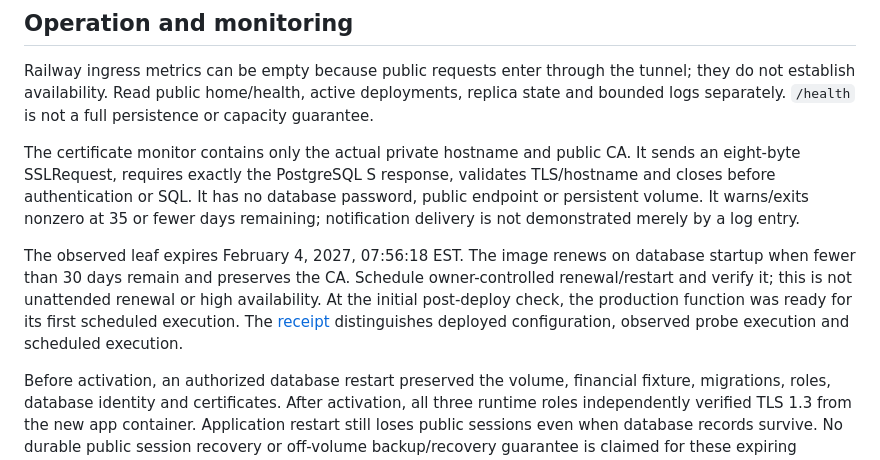
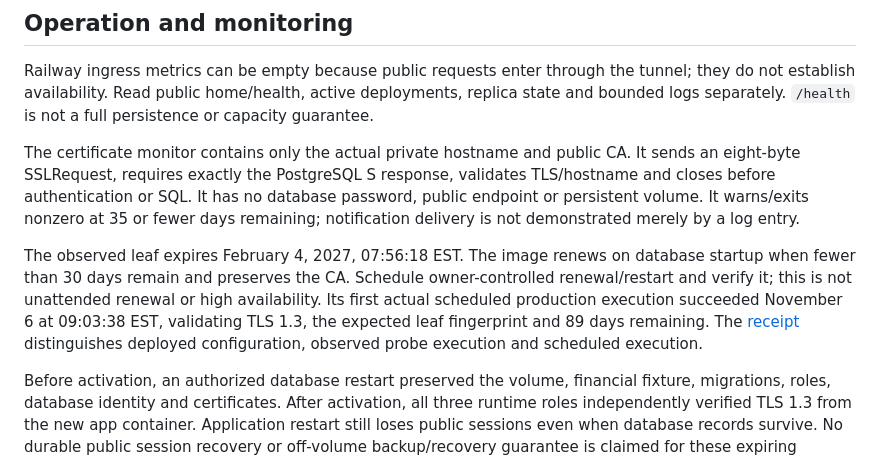
Before and after one commit to farhan-shafee/institutional-trading-sdet-lab, a Markdown page: docs/RAILWAY_PRODUCTION.md, the part around the change. Rendered like a GitHub page.

```diff
--- a/docs/RAILWAY_PRODUCTION.md
+++ b/docs/RAILWAY_PRODUCTION.md
@@ -49,7 +49,7 @@ Railway ingress metrics can be empty because public requests enter through the t
 
 The certificate monitor contains only the actual private hostname and public CA. It sends an eight-byte SSLRequest, requires exactly the PostgreSQL S response, validates TLS/hostname and closes before authentication or SQL. It has no database password, public endpoint or persistent volume. It warns/exits nonzero at 35 or fewer days remaining; notification delivery is not demonstrated merely by a log entry.
 
-The observed leaf expires February 4, 2027, 07:56:18 EST. The image renews on database startup when fewer than 30 days remain and preserves the CA. Schedule owner-controlled renewal/restart and verify it; this is not unattended renewal or high availability. At the initial post-deploy check, the production function was ready for its first scheduled execution. The [receipt](PUBLIC_WORKFLOW_RELEASE_2026-11-06.md) distinguishes deployed configuration, observed probe execution and scheduled execution.
+The observed leaf expires February 4, 2027, 07:56:18 EST. The image renews on database startup when fewer than 30 days remain and preserves the CA. Schedule owner-controlled renewal/restart and verify it; this is not unattended renewal or high availability. Its first actual scheduled production execution succeeded November 6 at 09:03:38 EST, validating TLS 1.3, the expected leaf fingerprint and 89 days remaining. The [receipt](PUBLIC_WORKFLOW_RELEASE_2026-11-06.md) distinguishes deployed configuration, observed probe execution and scheduled execution.
 
 Before activation, an authorized database restart preserved the volume, financial fixture, migrations, roles, database identity and certificates. After activation, all three runtime roles independently verified TLS 1.3 from the new app container. Application restart still loses public sessions even when database records survive. No durable public session recovery or off-volume backup/recovery guarantee is claimed for these expiring synthetic graphs.
 
```
Also changed, not shown: docs/PUBLIC_WORKFLOW_RELEASE_2026-11-06.md (+3 -1 lines).
